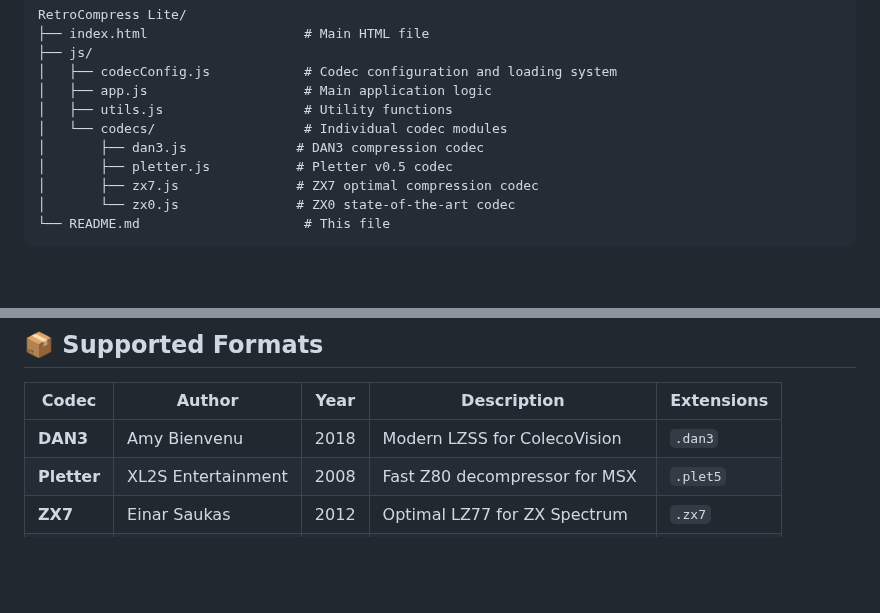
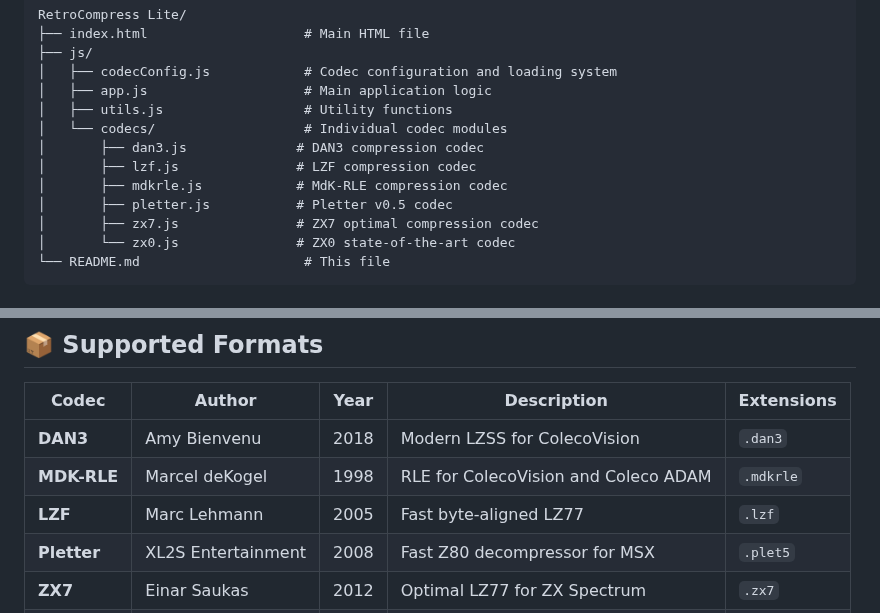
Before and after one commit to amypurple/RetroCompress-Lite, a Markdown page: README.md, 2 parts joined by grey strips. Drawn GitHub-style; blank space fills up the shorter version.

```diff
--- a/README.md
+++ b/README.md
@@ -15,6 +15,8 @@ RetroCompress Lite/
 │   ├── utils.js                  # Utility functions
 │   └── codecs/                   # Individual codec modules
 │       ├── dan3.js              # DAN3 compression codec
+│       ├── lzf.js               # LZF compression codec
+│       ├── mdkrle.js            # MdK-RLE compression codec
 │       ├── pletter.js           # Pletter v0.5 codec
 │       ├── zx7.js               # ZX7 optimal compression codec
 │       └── zx0.js               # ZX0 state-of-the-art codec
@@ -46,6 +48,8 @@ RetroCompress Lite/
 | Codec | Author | Year | Description | Extensions |
 |-------|--------|------|-------------|------------|
 | **DAN3** | Amy Bienvenu | 2018 | Modern LZSS for ColecoVision | `.dan3` |
+| **MDK-RLE** | Marcel deKogel | 1998 | RLE for ColecoVision and Coleco ADAM | `.mdkrle` |
+| **LZF** | Marc Lehmann | 2005 | Fast byte-aligned LZ77 | `.lzf` |
 | **Pletter** | XL2S Entertainment | 2008 | Fast Z80 decompressor for MSX | `.plet5` |
 | **ZX7** | Einar Saukas | 2012 | Optimal LZ77 for ZX Spectrum | `.zx7` |
 | **ZX0** | Einar Saukas | 2021 | State-of-the-art evolution of ZX7 | `.zx0` |
```
